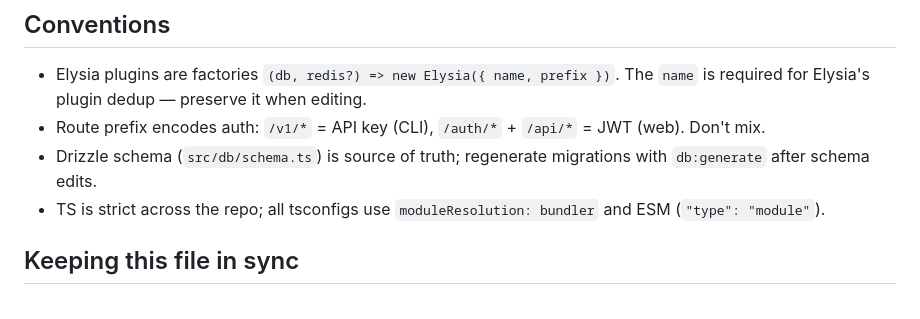
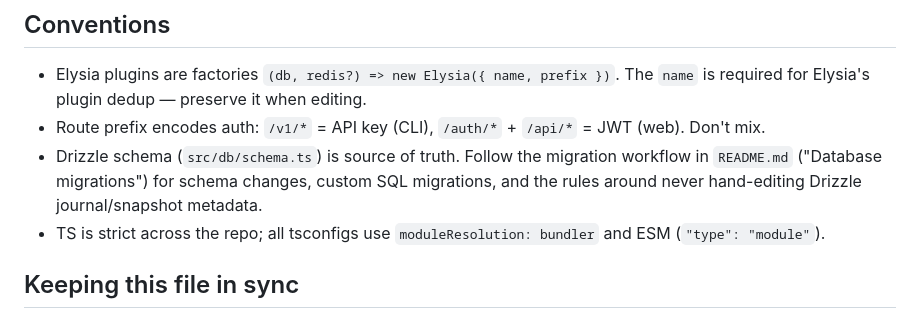
Before and after one commit to HereNotThere/slashtalk, a Markdown page: CLAUDE.md, the part around the change. Rendered like a GitHub page.

```diff
--- a/CLAUDE.md
+++ b/CLAUDE.md
@@ -84,7 +84,7 @@ When adding a feature, check whether its upstream dependency is one of the above
 
 - Elysia plugins are factories `(db, redis?) => new Elysia({ name, prefix })`. The `name` is required for Elysia's plugin dedup — preserve it when editing.
 - Route prefix encodes auth: `/v1/*` = API key (CLI), `/auth/*` + `/api/*` = JWT (web). Don't mix.
-- Drizzle schema (`src/db/schema.ts`) is source of truth; regenerate migrations with `db:generate` after schema edits.
+- Drizzle schema (`src/db/schema.ts`) is source of truth. Follow the migration workflow in `README.md` ("Database migrations") for schema changes, custom SQL migrations, and the rules around never hand-editing Drizzle journal/snapshot metadata.
 - TS is strict across the repo; all tsconfigs use `moduleResolution: bundler` and ESM (`"type": "module"`).
 
 ## Keeping this file in sync
```
Also changed, not shown: README.md (+37 -0 lines).
